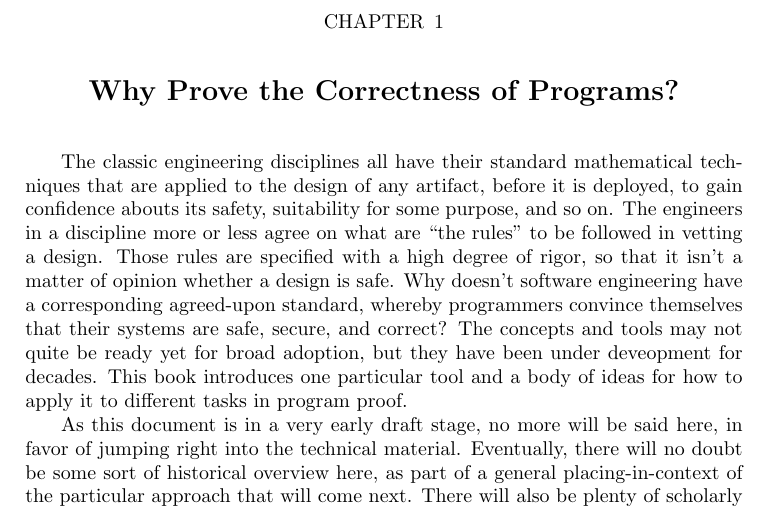
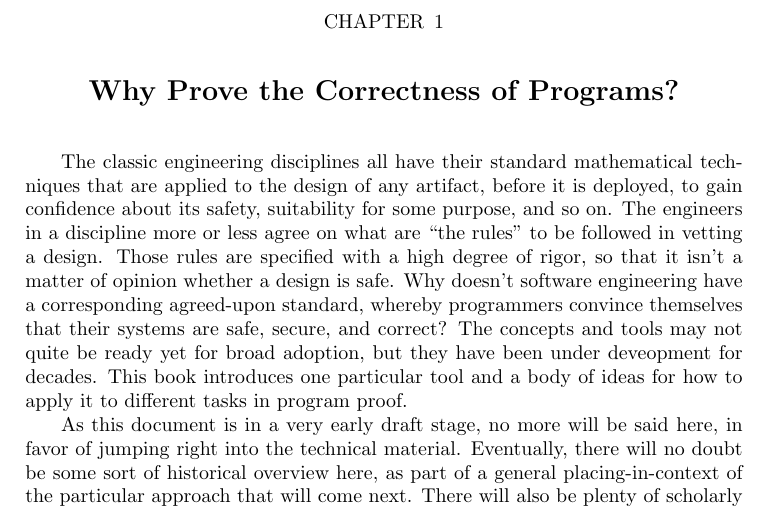
Before and after one commit to achlipala/frap, a LaTeX thesis (frap_book.tex): part of page 7 of 36, cut so that both start at the same text. Compiled offline with pdfLaTeX.

Commit message:
A typo fix

```diff
--- a/frap_book.tex
+++ b/frap_book.tex
@@ -75,7 +75,7 @@ The license text is available at:
 
 \chapter{Why Prove the Correctness of Programs?}
 
-The classic engineering disciplines all have their standard mathematical techniques that are applied to the design of any artifact, before it is deployed, to gain confidence abouts its safety, suitability for some purpose, and so on.
+The classic engineering disciplines all have their standard mathematical techniques that are applied to the design of any artifact, before it is deployed, to gain confidence about its safety, suitability for some purpose, and so on.
 The engineers in a discipline more or less agree on what are ``the rules'' to be followed in vetting a design.
 Those rules are specified with a high degree of rigor, so that it isn't a matter of opinion whether a design is safe.
 Why doesn't software engineering have a corresponding agreed-upon standard, whereby programmers convince themselves that their systems are safe, secure, and correct?
```
